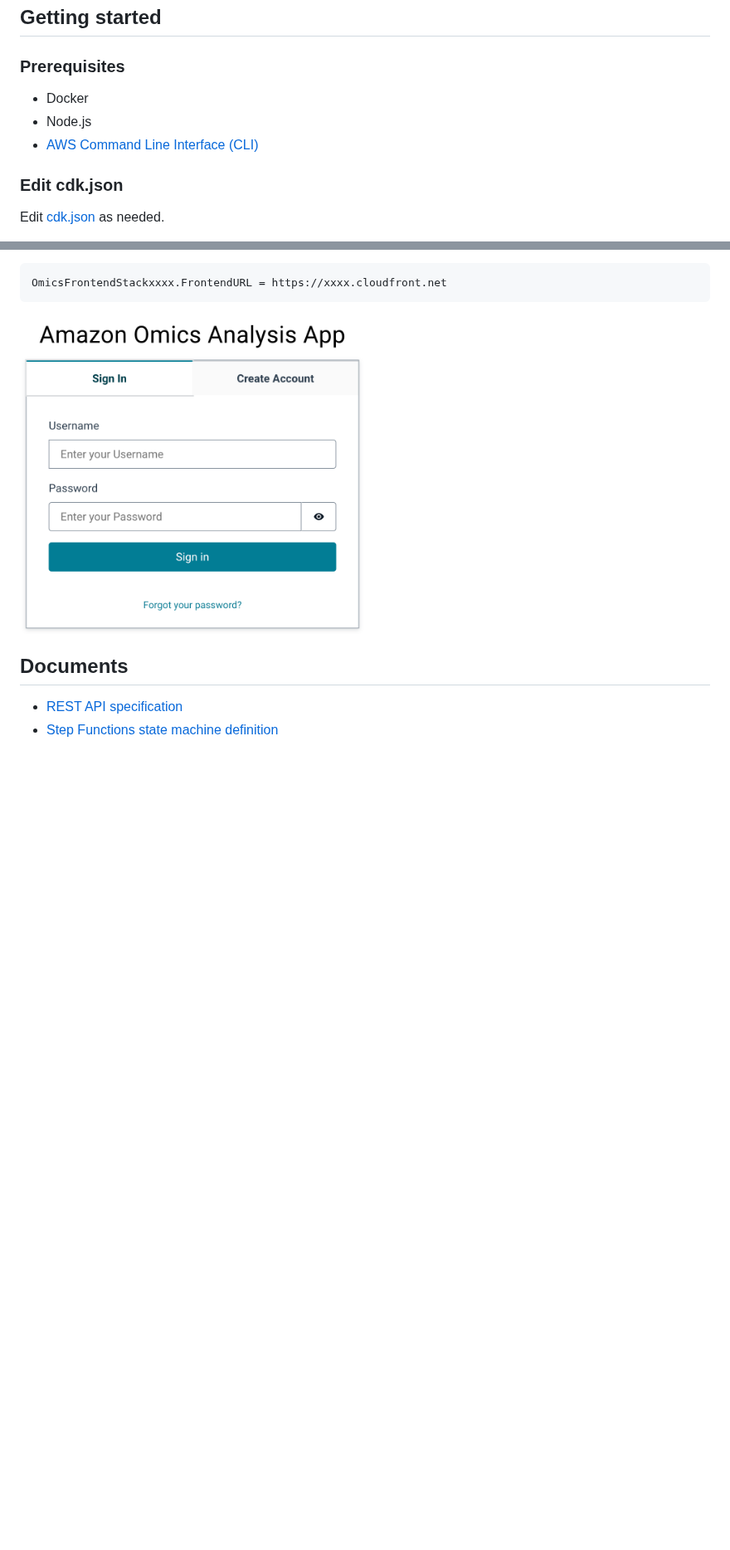
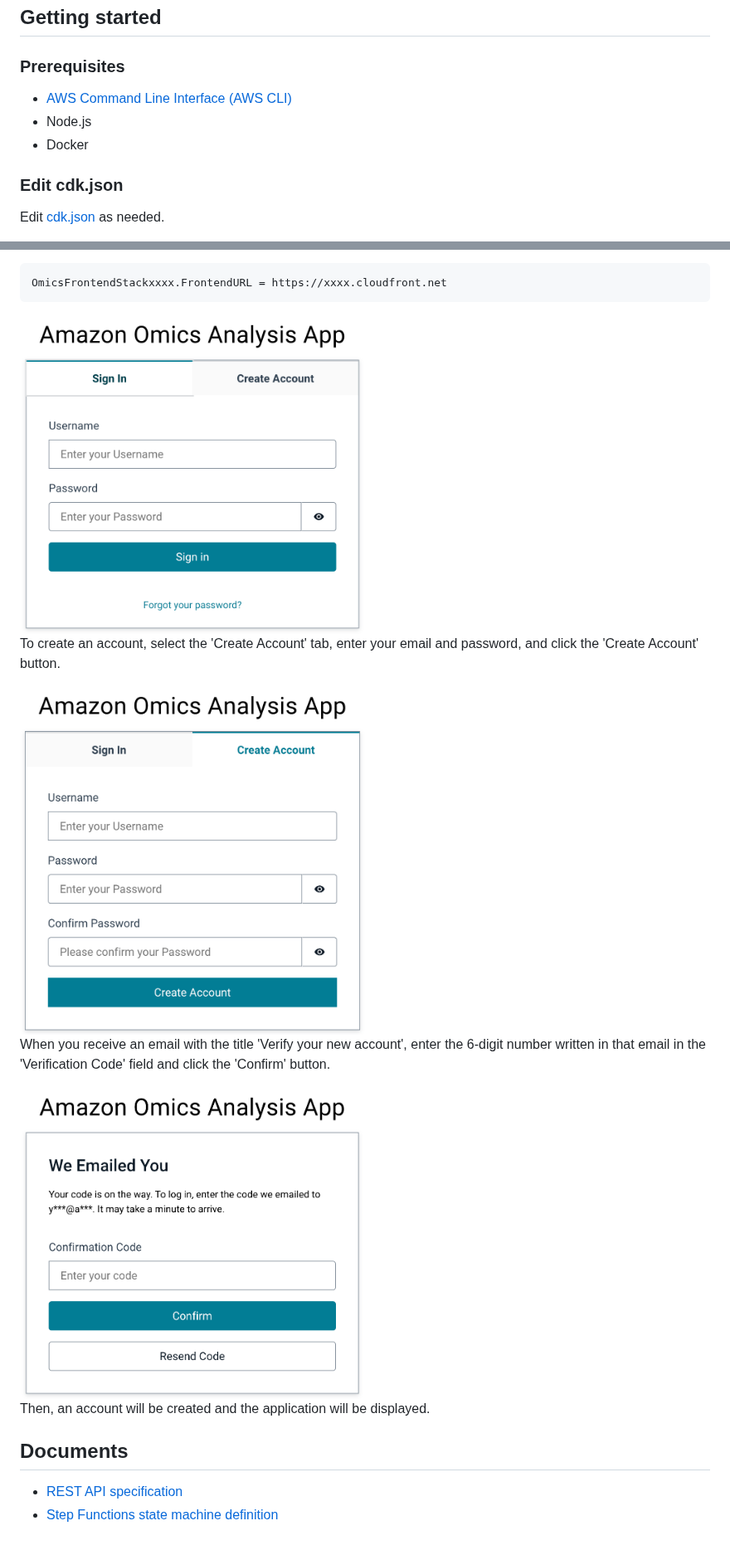
Before and after one commit to aws-samples/amazon-omics-analysis-app, a Markdown page: README.md, 2 parts joined by grey strips. Shown at 83% size. Drawn GitHub-style; pictures changed too: docs/imgs/confirm.png (added), docs/imgs/signup.png (added); blank space fills up the shorter version.

```diff
--- a/README.md
+++ b/README.md
@@ -35,9 +35,9 @@ This repository contains the following codes.
 
 ### Prerequisites
 
+- [AWS Command Line Interface (AWS CLI)](https://aws.amazon.com/cli/)
+- Node.js
 - Docker
-- Node.js
-- [AWS Command Line Interface (CLI)](https://aws.amazon.com/cli/)
 
 ### Edit cdk.json
 
@@ -81,6 +81,16 @@ OmicsFrontendStackxxxx.FrontendURL = https://xxxx.cloudfront.net
 
 <img src="docs/imgs/signin.png" alt="Sign in" width="50%"/>
 
+To create an account, select the 'Create Account' tab, enter your email and password, and click the 'Create Account' button.
+
+<img src="docs/imgs/signup.png" alt="Create Account" width="50%"/>
+
+When you receive an email with the title 'Verify your new account', enter the 6-digit number written in that email in the 'Verification Code' field and click the 'Confirm' button.
+
+<img src="docs/imgs/confirm.png" alt="Confirm" width="50%"/>
+
+Then, an account will be created and the application will be displayed.
+
 ## Documents
 
 - [REST API specification](docs/api.ja.md)
```
Also changed, not shown: other parts of README.md (+1 -1 lines), README.ja.md (+13 -3 lines).
